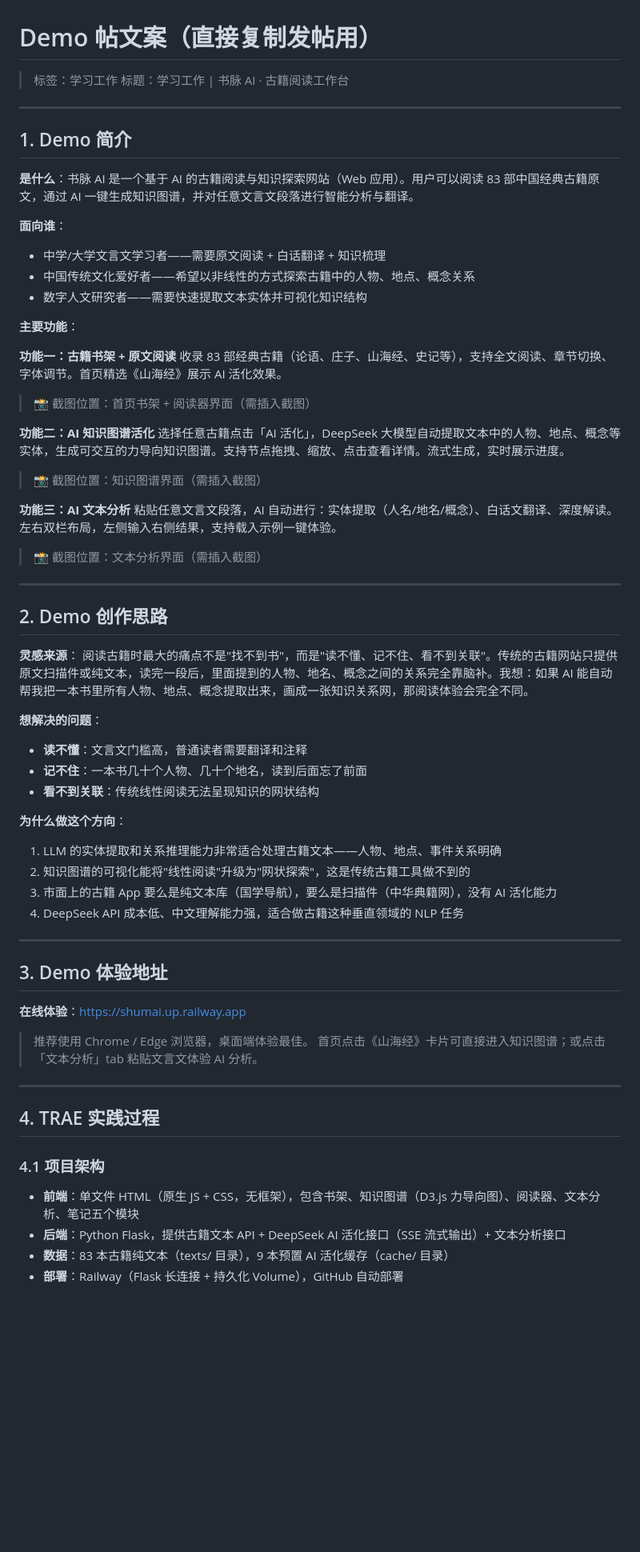
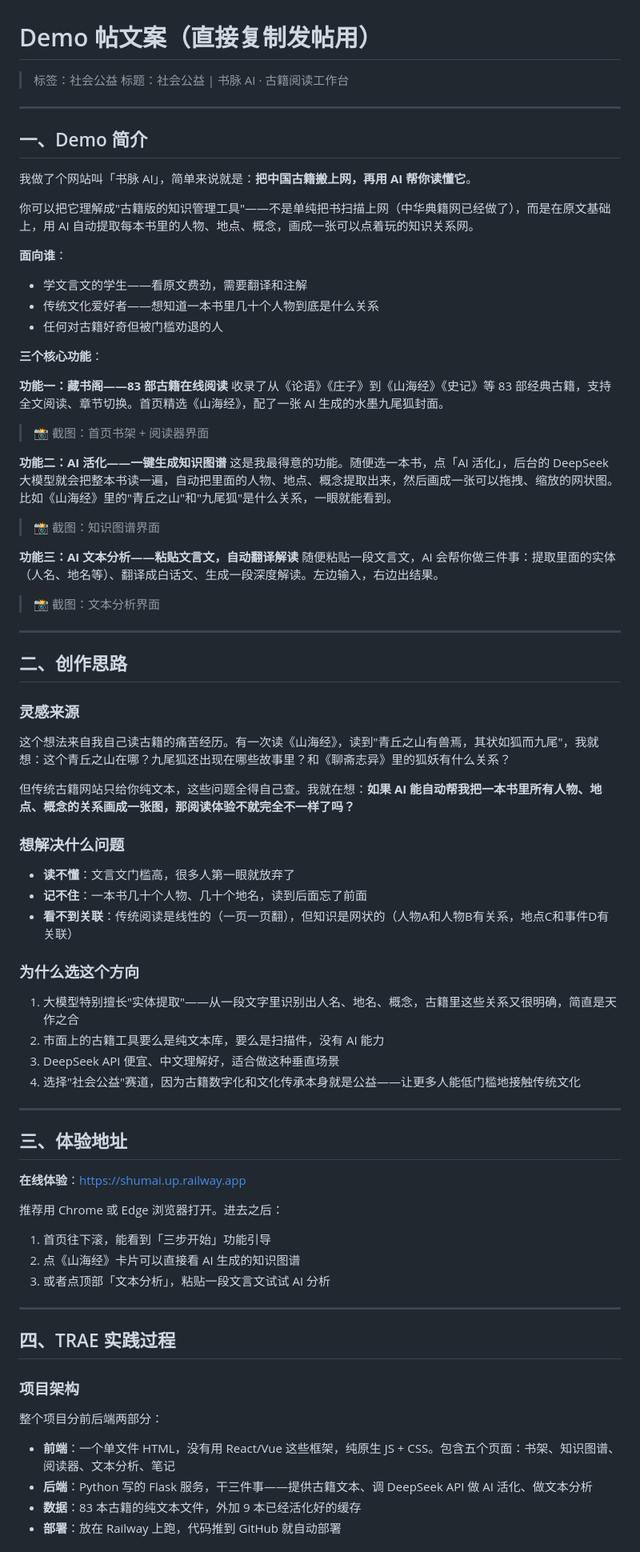
Before and after one commit to sweesama/shumai, a Markdown page: demo_post.md, the part around one of its changes. Shown at 80% size. GitHub-like rendering; blank space fills up the shorter version.

```diff
--- a/demo_post.md
+++ b/demo_post.md
@@ -1,71 +1,81 @@
 # Demo 帖文案（直接复制发帖用）
 
-> 标签：学习工作
-> 标题：学习工作 | 书脉 AI · 古籍阅读工作台
+> 标签：社会公益
+> 标题：社会公益 | 书脉 AI · 古籍阅读工作台
 
 ---
 
-## 1. Demo 简介
+## 一、Demo 简介
 
-**是什么**：书脉 AI 是一个基于 AI 的古籍阅读与知识探索网站（Web 应用）。用户可以阅读 83 部中国经典古籍原文，通过 AI 一键生成知识图谱，并对任意文言文段落进行智能分析与翻译。
+我做了个网站叫「书脉 AI」，简单来说就是：**把中国古籍搬上网，再用 AI 帮你读懂它**。
+
+你可以把它理解成"古籍版的知识管理工具"——不是单纯把书扫描上网（中华典籍网已经做了），而是在原文基础上，用 AI 自动提取每本书里的人物、地点、概念，画成一张可以点着玩的知识关系网。
 
 **面向谁**：
-- 中学/大学文言文学习者——需要原文阅读 + 白话翻译 + 知识梳理
-- 中国传统文化爱好者——希望以非线性的方式探索古籍中的人物、地点、概念关系
-- 数字人文研究者——需要快速提取文本实体并可视化知识结构
+- 学文言文的学生——看原文费劲，需要翻译和注解
+- 传统文化爱好者——想知道一本书里几十个人物到底是什么关系
+- 任何对古籍好奇但被门槛劝退的人
 
-**主要功能**：
+**三个核心功能**：
 
-**功能一：古籍书架 + 原文阅读**
-收录 83 部经典古籍（论语、庄子、山海经、史记等），支持全文阅读、章节切换、字体调节。首页精选《山海经》展示 AI 活化效果。
+**功能一：藏书阁——83 部古籍在线阅读**
+收录了从《论语》《庄子》到《山海经》《史记》等 83 部经典古籍，支持全文阅读、章节切换。首页精选《山海经》，配了一张 AI 生成的水墨九尾狐封面。
 
-> 📸 截图位置：首页书架 + 阅读器界面（需插入截图）
+> 📸 截图：首页书架 + 阅读器界面
 
-**功能二：AI 知识图谱活化**
-选择任意古籍点击「AI 活化」，DeepSeek 大模型自动提取文本中的人物、地点、概念等实体，生成可交互的力导向知识图谱。支持节点拖拽、缩放、点击查看详情。流式生成，实时展示进度。
+**功能二：AI 活化——一键生成知识图谱**
+这是我最得意的功能。随便选一本书，点「AI 活化」，后台的 DeepSeek 大模型就会把整本书读一遍，自动把里面的人物、地点、概念提取出来，然后画成一张可以拖拽、缩放的网状图。比如《山海经》里的"青丘之山"和"九尾狐"是什么关系，一眼就能看到。
 
-> 📸 截图位置：知识图谱界面（需插入截图）
+> 📸 截图：知识图谱界面
 
-**功能三：AI 文本分析**
-粘贴任意文言文段落，AI 自动进行：实体提取（人名/地名/概念）、白话文翻译、深度解读。左右双栏布局，左侧输入右侧结果，支持载入示例一键体验。
+**功能三：AI 文本分析——粘贴文言文，自动翻译解读**
+随便粘贴一段文言文，AI 会帮你做三件事：提取里面的实体（人名、地名等）、翻译成白话文、生成一段深度解读。左边输入，右边出结果。
 
-> 📸 截图位置：文本分析界面（需插入截图）
+> 📸 截图：文本分析界面
 
 ---
 
-## 2. Demo 创作思路
+## 二、创作思路
 
-**灵感来源**：
-阅读古籍时最大的痛点不是"找不到书"，而是"读不懂、记不住、看不到关联"。传统的古籍网站只提供原文扫描件或纯文本，读完一段后，里面提到的人物、地名、概念之间的关系完全靠脑补。我想：如果 AI 能自动帮我把一本书里所有人物、地点、概念提取出来，画成一张知识关系网，那阅读体验会完全不同。
+### 灵感来源
 
-**想解决的问题**：
-- **读不懂**：文言文门槛高，普通读者需要翻译和注释
+这个想法来自我自己读古籍的痛苦经历。有一次读《山海经》，读到"青丘之山有兽焉，其状如狐而九尾"，我就想：这个青丘之山在哪？九尾狐还出现在哪些故事里？和《聊斋志异》里的狐妖有什么关系？
+
+但传统古籍网站只给你纯文本，这些问题全得自己查。我就在想：**如果 AI 能自动帮我把一本书里所有人物、地点、概念的关系画成一张图，那阅读体验不就完全不一样了吗？**
+
+### 想解决什么问题
+
+- **读不懂**：文言文门槛高，很多人第一眼就放弃了
 - **记不住**：一本书几十个人物、几十个地名，读到后面忘了前面
-- **看不到关联**：传统线性阅读无法呈现知识的网状结构
+- **看不到关联**：传统阅读是线性的（一页一页翻），但知识是网状的（人物A和人物B有关系，地点C和事件D有关联）
 
-**为什么做这个方向**：
-1. LLM 的实体提取和关系推理能力非常适合处理古籍文本——人物、地点、事件关系明确
-2. 知识图谱的可视化能将"线性阅读"升级为"网状探索"，这是传统古籍工具做不到的
-3. 市面上的古籍 App 要么是纯文本库（国学导航），要么是扫描件（中华典籍网），没有 AI 活化能力
-4. DeepSeek API 成本低、中文理解能力强，适合做古籍这种垂直领域的 NLP 任务
+### 为什么选这个方向
+
+1. 大模型特别擅长"实体提取"——从一段文字里识别出人名、地名、概念，古籍里这些关系又很明确，简直是天作之合
+2. 市面上的古籍工具要么是纯文本库，要么是扫描件，没有 AI 能力
+3. DeepSeek API 便宜、中文理解好，适合做这种垂直场景
+4. 选择"社会公益"赛道，因为古籍数字化和文化传承本身就是公益——让更多人能低门槛地接触传统文化
 
 ---
 
-## 3. Demo 体验地址
+## 三、体验地址
 
 **在线体验**：https://shumai.up.railway.app
 
-> 推荐使用 Chrome / Edge 浏览器，桌面端体验最佳。
-> 首页点击《山海经》卡片可直接进入知识图谱；或点击「文本分析」tab 粘贴文言文体验 AI 分析。
+推荐用 Chrome 或 Edge 浏览器打开。进去之后：
+1. 首页往下滚，能看到「三步开始」功能引导
+2. 点《山海经》卡片可以直接看 AI 生成的知识图谱
+3. 或者点顶部「文本分析」，粘贴一段文言文试试 AI 分析
 
 ---
 
-## 4. TRAE 实践过程
+## 四、TRAE 实践过程
 
-### 4.1 项目架构
+### 项目架构
 
-- **前端**：单文件 HTML（原生 JS + CSS，无框架），包含书架、知识图谱（D3.js 力导向图）、阅读器、文本分析、笔记五个模块
-- **后端**：Python Flask，提供古籍文本 API + DeepSeek AI 活化接口（SSE 流式输出）+ 文本分析接口
-- **数据**：83 本古籍纯文本（texts/ 目录），9 本预置 AI 活化缓存（cache/ 目录）
-- **部署**：Railway（Flask 长连接 + 持久化 Volume），GitHub 自动部署
+整个项目分前后端两部分：
+- **前端**：一个单文件 HTML，没有用 React/Vue 这些框架，纯原生 JS + CSS。包含五个页面：书架、知识图谱、阅读器、文本分析、笔记
+- **后端**：Python 写的 Flask 服务，干三件事——提供古籍文本、调 DeepSeek API 做 AI 活化、做文本分析
+- **数据**：83 本古籍的纯文本文件，外加 9 本已经活化好的缓存
+- **部署**：放在 Railway 上跑，代码推到 GitHub 就自动部署
 
```
Also changed, not shown: other parts of demo_post.md (+79 -62 lines).
